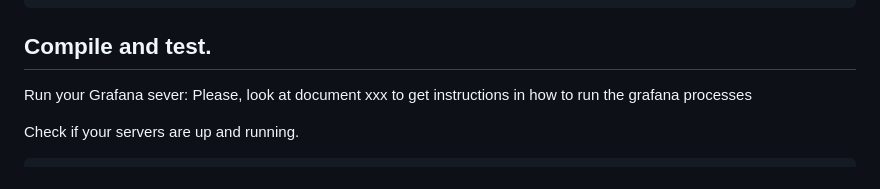
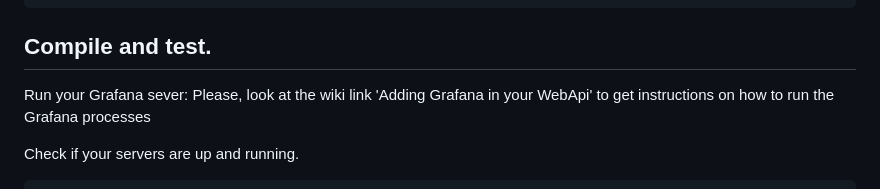
Before and after one commit to marcoslaranz/dotnet_tips, a Markdown page: adding_monitoring.md, the part around the change. GitHub-like rendering.

Commit message:
Update adding_monitoring.md
fixing document name xxx

```diff
--- a/adding_monitoring.md
+++ b/adding_monitoring.md
@@ -97,7 +97,7 @@ builder.Host.UseSerilog();
 
 ## Compile and test.
 Run your Grafana sever:
-  Please, look at document xxx to get instructions in how to run the grafana processes
+  Please, look at the wiki link 'Adding Grafana in your WebApi' to get instructions on how to run the Grafana processes
 
 Check if your servers are up and running.
 
```
